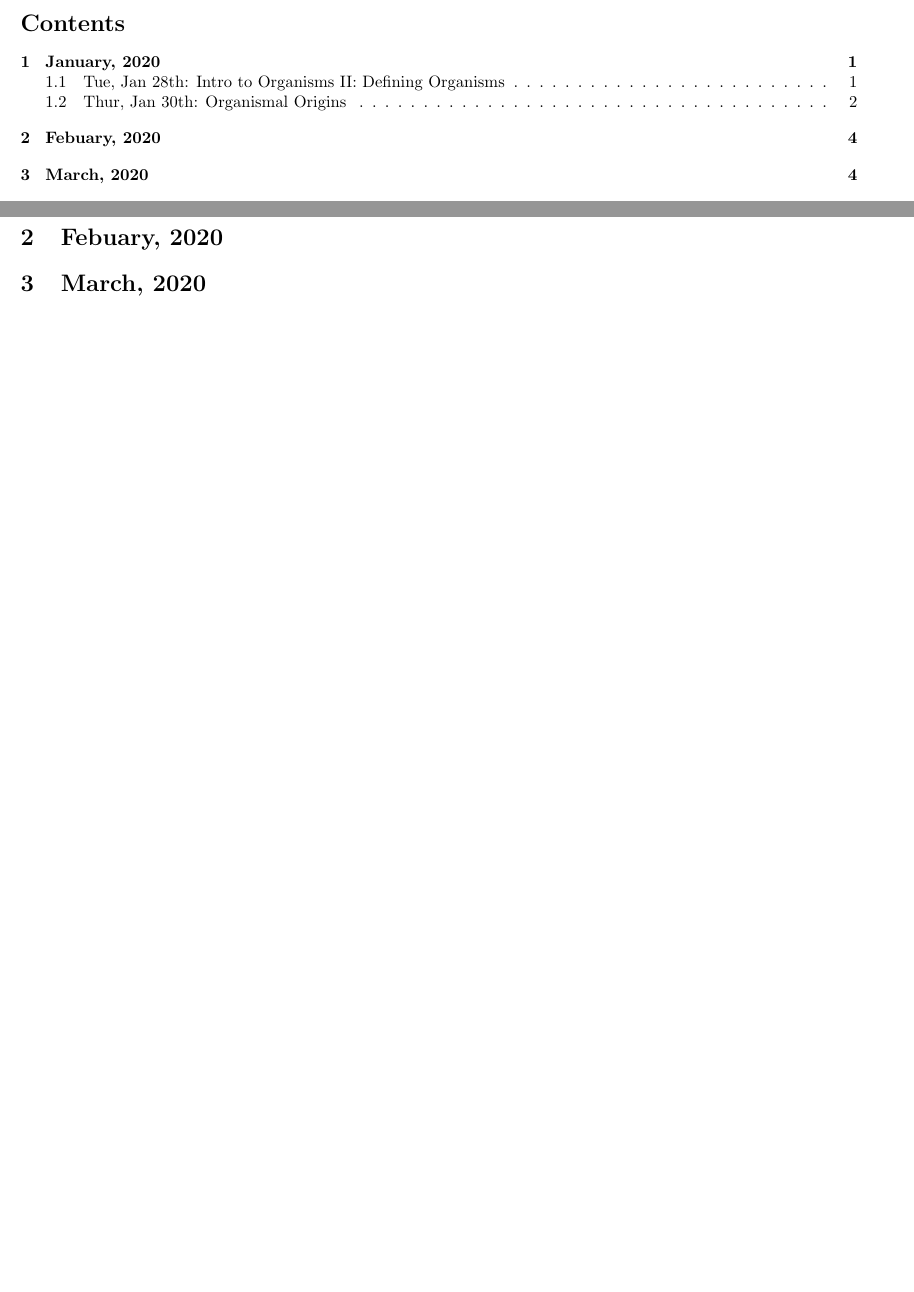
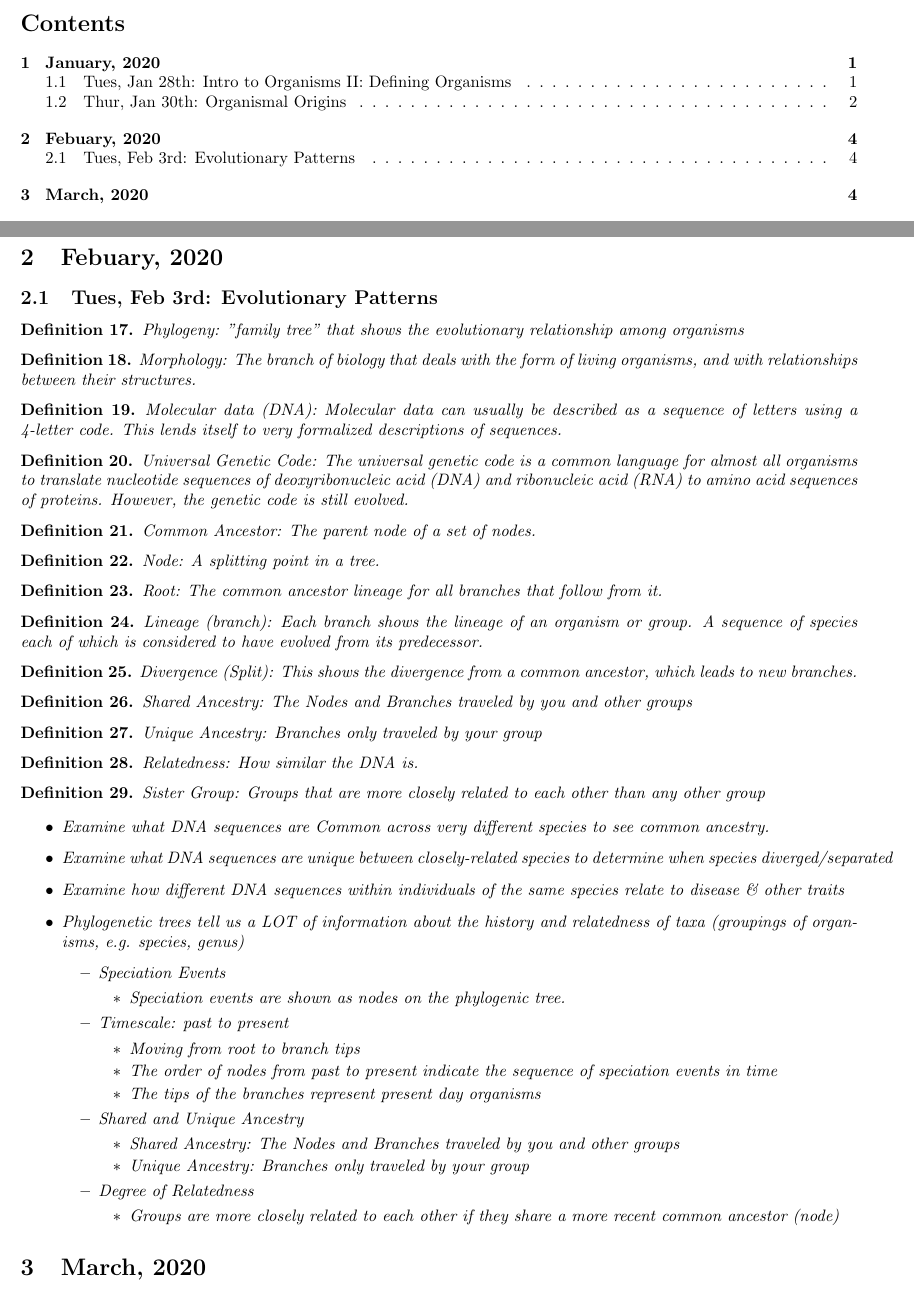
Before and after one commit to ZachRich/notes, a LaTeX document (Biology Notes.tex): two parts of pages 1 and 4 of 4, joined at a grey line, cut so that both start at the same text, the shorter picture padded with empty space. Compiled offline with pdfLaTeX.

Commit message:
Update Biology Notes.tex

```diff
--- a/Biology Notes.tex
+++ b/Biology Notes.tex
@@ -193,6 +193,51 @@
 
 \section{Febuary, 2020}
 
+\subsection{Tues, Feb 3rd: Evolutionary Patterns}
+\defn Phylogeny: "family tree" that shows the evolutionary relationship among organisms
+\defn Morphology: The branch of biology that deals with the form of living organisms, and with relationships between their structures.
+\defn Molecular data (DNA): Molecular data can usually be described as a sequence of letters using a 4-letter code. This lends itself to very formalized descriptions of sequences.
+\defn Universal Genetic Code: The universal genetic code is a common language for almost all organisms to translate nucleotide sequences of deoxyribonucleic acid (DNA) and ribonucleic acid (RNA) to amino acid sequences of proteins. However, the genetic code is still evolved.
+\defn Common Ancestor: The parent node of a set of nodes.
+\defn Node: A splitting point in a tree.
+\defn Root: The common ancestor lineage for all branches that follow from it.
+\defn Lineage (branch): Each branch shows the lineage of an organism or group. A sequence of species each of which is considered to have evolved from its predecessor.
+\defn Divergence (Split): This shows the divergence from a common ancestor, which leads to new branches.
+\defn Shared Ancestry: The Nodes and Branches traveled by you and other groups
+\defn Unique Ancestry: Branches only traveled by your group
+\defn Relatedness: How similar the DNA is.
+\defn Sister Group: Groups that are more closely related to each other than any other group
+
+\begin{itemize}
+
+\item Examine what DNA sequences are Common across very different species to see common ancestry.
+\item Examine what DNA sequences are unique between closely-related species to determine when species diverged/separated
+\item Examine how different DNA sequences within individuals of the same species relate to disease \& other traits
+\item Phylogenetic trees tell us a LOT of information about the history and relatedness of taxa (groupings of organisms, e.g. species, genus)
+\begin{itemize}
+\item Speciation Events
+\begin{itemize}
+\item Speciation events are shown as nodes on the phylogenic tree.
+\end{itemize}
+\item Timescale: past to present
+\begin{itemize}
+\item Moving from root to branch tips
+\item The order of nodes from past to present indicate the sequence of speciation events in time
+\item The tips of the branches represent present day organisms
+\end{itemize}
+\item Shared and Unique Ancestry
+\begin{itemize}
+\item Shared Ancestry: The Nodes and Branches traveled by you and other groups
+\item Unique Ancestry: Branches only traveled by your group
+\end{itemize}
+\item Degree of Relatedness
+\begin{itemize}
+\item Groups are more closely related to each other if they share a more recent common ancestor (node)
+\end{itemize}
+\end{itemize}
+\end{itemize}
+
+
 \section{March, 2020}
 
 \section{April, 2020}
```
Also changed, not shown: Biology Notes.tex (2 more changed lines).
